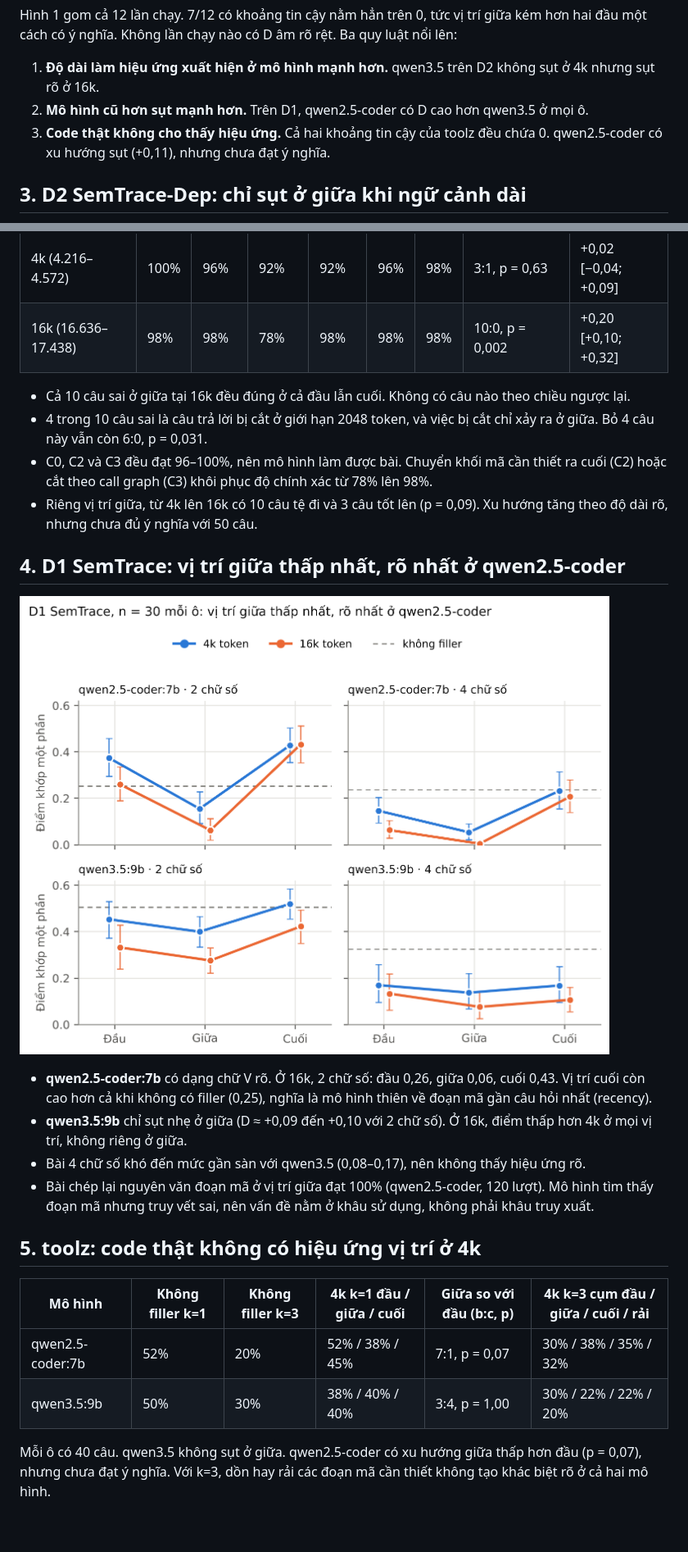
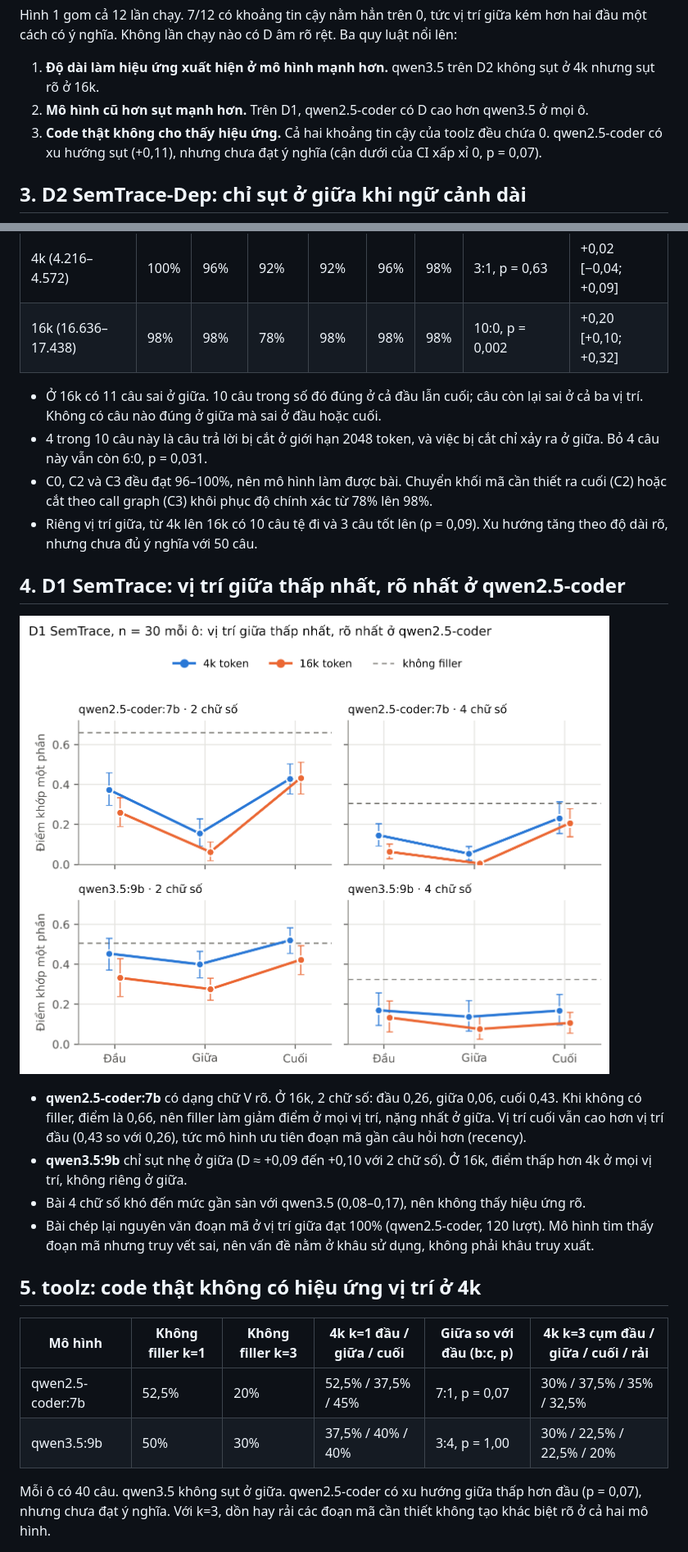
Before and after one commit to infinityrbx/it5440-5kh-local-runs, a Markdown page: REPORT.md, 2 parts joined by grey strips. Shown at 82% size. GitHub-like rendering; pictures changed too: analysis/figures/fig2_d1.png; blank space fills up the shorter version.

```diff
--- a/REPORT.md
+++ b/REPORT.md
@@ -34,7 +34,7 @@ Hình 1 gom cả 12 lần chạy. 7/12 có khoảng tin cậy nằm hẳn trên
 
 1. **Độ dài làm hiệu ứng xuất hiện ở mô hình mạnh hơn.** qwen3.5 trên D2 không sụt ở 4k nhưng sụt rõ ở 16k.
 2. **Mô hình cũ hơn sụt mạnh hơn.** Trên D1, qwen2.5-coder có D cao hơn qwen3.5 ở mọi ô.
-3. **Code thật không cho thấy hiệu ứng.** Cả hai khoảng tin cậy của toolz đều chứa 0. qwen2.5-coder có xu hướng sụt (+0,11), nhưng chưa đạt ý nghĩa.
+3. **Code thật không cho thấy hiệu ứng.** Cả hai khoảng tin cậy của toolz đều chứa 0. qwen2.5-coder có xu hướng sụt (+0,11), nhưng chưa đạt ý nghĩa (cận dưới của CI xấp xỉ 0, p = 0,07).
 
 ## 3. D2 SemTrace-Dep: chỉ sụt ở giữa khi ngữ cảnh dài
 
@@ -45,8 +45,8 @@ Hình 1 gom cả 12 lần chạy. 7/12 có khoảng tin cậy nằm hẳn trên
 | 4k (4.216–4.572) | 100% | 96% | 92% | 92% | 96% | 98% | 3:1, p = 0,63 | +0,02 [−0,04; +0,09] |
 | 16k (16.636–17.438) | 98% | 98% | 78% | 98% | 98% | 98% | 10:0, p = 0,002 | +0,20 [+0,10; +0,32] |
 
-- Cả 10 câu sai ở giữa tại 16k đều đúng ở cả đầu lẫn cuối. Không có câu nào theo chiều ngược lại.
-- 4 trong 10 câu sai là câu trả lời bị cắt ở giới hạn 2048 token, và việc bị cắt chỉ xảy ra ở giữa. Bỏ 4 câu này vẫn còn 6:0, p = 0,031.
+- Ở 16k có 11 câu sai ở giữa. 10 câu trong số đó đúng ở cả đầu lẫn cuối; câu còn lại sai ở cả ba vị trí. Không có câu nào đúng ở giữa mà sai ở đầu hoặc cuối.
+- 4 trong 10 câu này là câu trả lời bị cắt ở giới hạn 2048 token, và việc bị cắt chỉ xảy ra ở giữa. Bỏ 4 câu này vẫn còn 6:0, p = 0,031.
 - C0, C2 và C3 đều đạt 96–100%, nên mô hình làm được bài. Chuyển khối mã cần thiết ra cuối (C2) hoặc cắt theo call graph (C3) khôi phục độ chính xác từ 78% lên 98%.
 - Riêng vị trí giữa, từ 4k lên 16k có 10 câu tệ đi và 3 câu tốt lên (p = 0,09). Xu hướng tăng theo độ dài rõ, nhưng chưa đủ ý nghĩa với 50 câu.
 
@@ -54,7 +54,7 @@ Hình 1 gom cả 12 lần chạy. 7/12 có khoảng tin cậy nằm hẳn trên
 
 ![Hình 3. Điểm khớp một phần theo vị trí, n = 30 mỗi ô. Đường gạch: điểm khi không có filler.](analysis/figures/fig2_d1.png)
 
-- **qwen2.5-coder:7b** có dạng chữ V rõ. Ở 16k, 2 chữ số: đầu 0,26, giữa 0,06, cuối 0,43. Vị trí cuối còn cao hơn cả khi không có filler (0,25), nghĩa là mô hình thiên về đoạn mã gần câu hỏi nhất (recency).
+- **qwen2.5-coder:7b** có dạng chữ V rõ. Ở 16k, 2 chữ số: đầu 0,26, giữa 0,06, cuối 0,43. Khi không có filler, điểm là 0,66, nên filler làm giảm điểm ở mọi vị trí, nặng nhất ở giữa. Vị trí cuối vẫn cao hơn vị trí đầu (0,43 so với 0,26), tức mô hình ưu tiên đoạn mã gần câu hỏi hơn (recency).
 - **qwen3.5:9b** chỉ sụt nhẹ ở giữa (D ≈ +0,09 đến +0,10 với 2 chữ số). Ở 16k, điểm thấp hơn 4k ở mọi vị trí, không riêng ở giữa.
 - Bài 4 chữ số khó đến mức gần sàn với qwen3.5 (0,08–0,17), nên không thấy hiệu ứng rõ.
 - Bài chép lại nguyên văn đoạn mã ở vị trí giữa đạt 100% (qwen2.5-coder, 120 lượt). Mô hình tìm thấy đoạn mã nhưng truy vết sai, nên vấn đề nằm ở khâu sử dụng, không phải khâu truy xuất.
@@ -63,8 +63,8 @@ Hình 1 gom cả 12 lần chạy. 7/12 có khoảng tin cậy nằm hẳn trên
 
 | Mô hình | Không filler k=1 | Không filler k=3 | 4k k=1 đầu / giữa / cuối | Giữa so với đầu (b:c, p) | 4k k=3 cụm đầu / giữa / cuối / rải |
 | --- | --- | --- | --- | --- | --- |
-| qwen2.5-coder:7b | 52% | 20% | 52% / 38% / 45% | 7:1, p = 0,07 | 30% / 38% / 35% / 32% |
-| qwen3.5:9b | 50% | 30% | 38% / 40% / 40% | 3:4, p = 1,00 | 30% / 22% / 22% / 20% |
+| qwen2.5-coder:7b | 52,5% | 20% | 52,5% / 37,5% / 45% | 7:1, p = 0,07 | 30% / 37,5% / 35% / 32,5% |
+| qwen3.5:9b | 50% | 30% | 37,5% / 40% / 40% | 3:4, p = 1,00 | 30% / 22,5% / 22,5% / 20% |
 
 Mỗi ô có 40 câu. qwen3.5 không sụt ở giữa. qwen2.5-coder có xu hướng giữa thấp hơn đầu (p = 0,07), nhưng chưa đạt ý nghĩa. Với k=3, dồn hay rải các đoạn mã cần thiết không tạo khác biệt rõ ở cả hai mô hình.
 
```
Also changed, not shown: other parts of REPORT.md (+6 -4 lines), README.md (+5 -0 lines), analysis/SUMMARY.md (+4 -4 lines), 9 other files.
